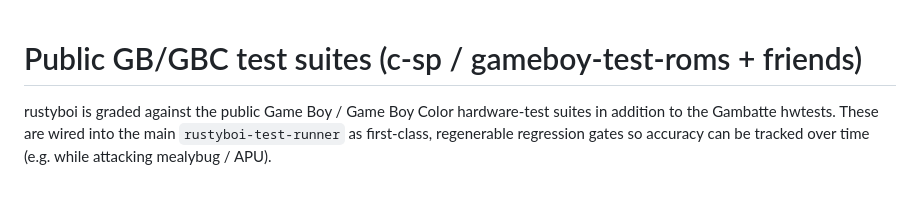
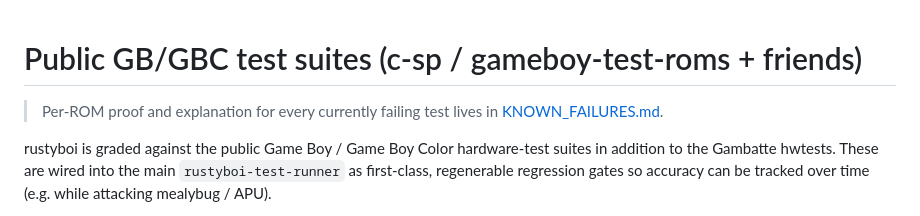
Before and after one commit to USA-RedDragon/rustyboi, a Markdown page: SUITES.md, the part around the change. Drawn GitHub-style; blank space fills up the shorter version.

```diff
--- a/SUITES.md
+++ b/SUITES.md
@@ -1,4 +1,7 @@
 # Public GB/GBC test suites (c-sp / gameboy-test-roms + friends)
+
+> Per-ROM proof and explanation for every currently failing test lives in
+> [KNOWN_FAILURES.md](KNOWN_FAILURES.md).
 
 rustyboi is graded against the public Game Boy / Game Boy Color hardware-test
 suites in addition to the Gambatte hwtests. These are wired into the main
```
Also changed, not shown: KNOWN_FAILURES.md (added, +158 -0 lines), README.md (+3 -1 lines).
